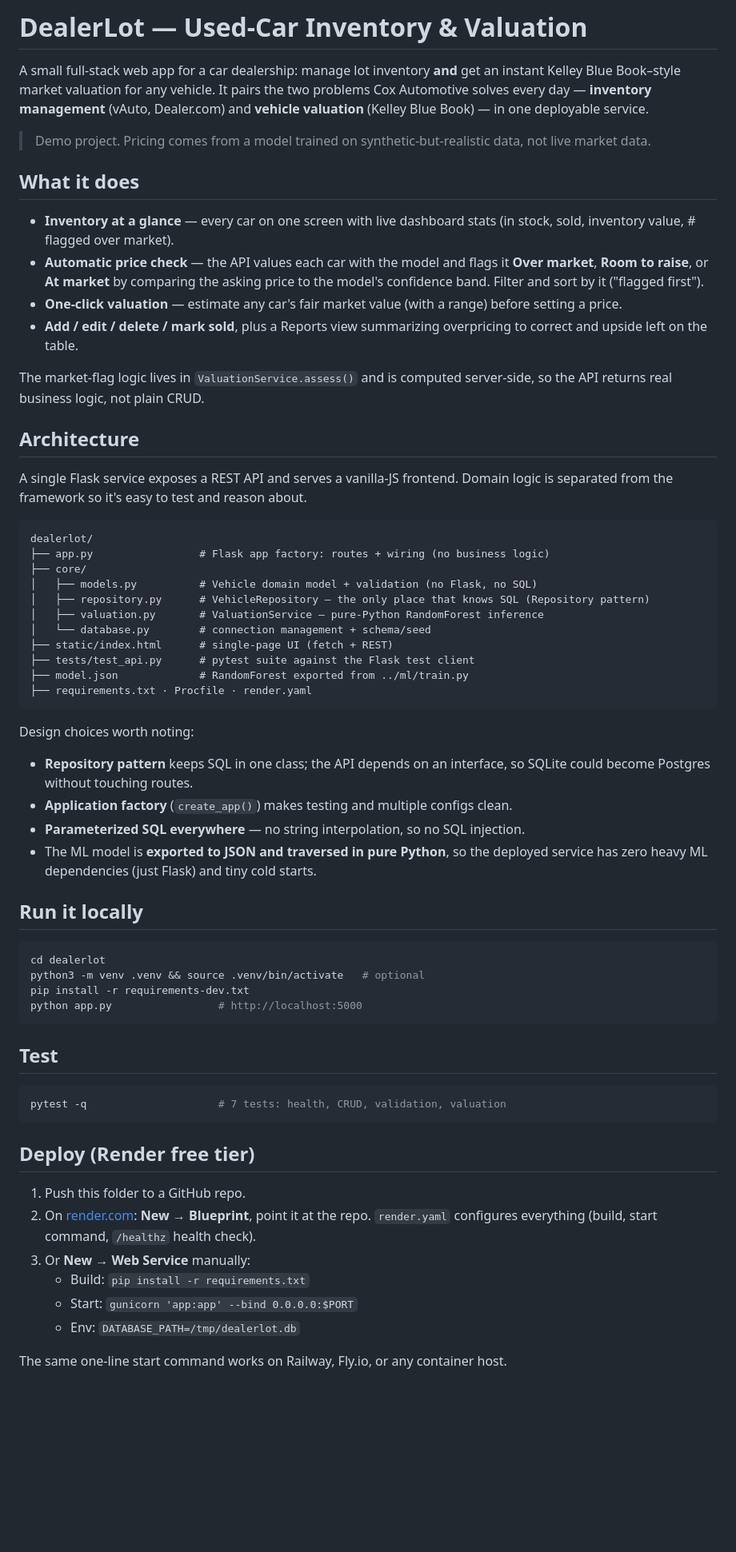
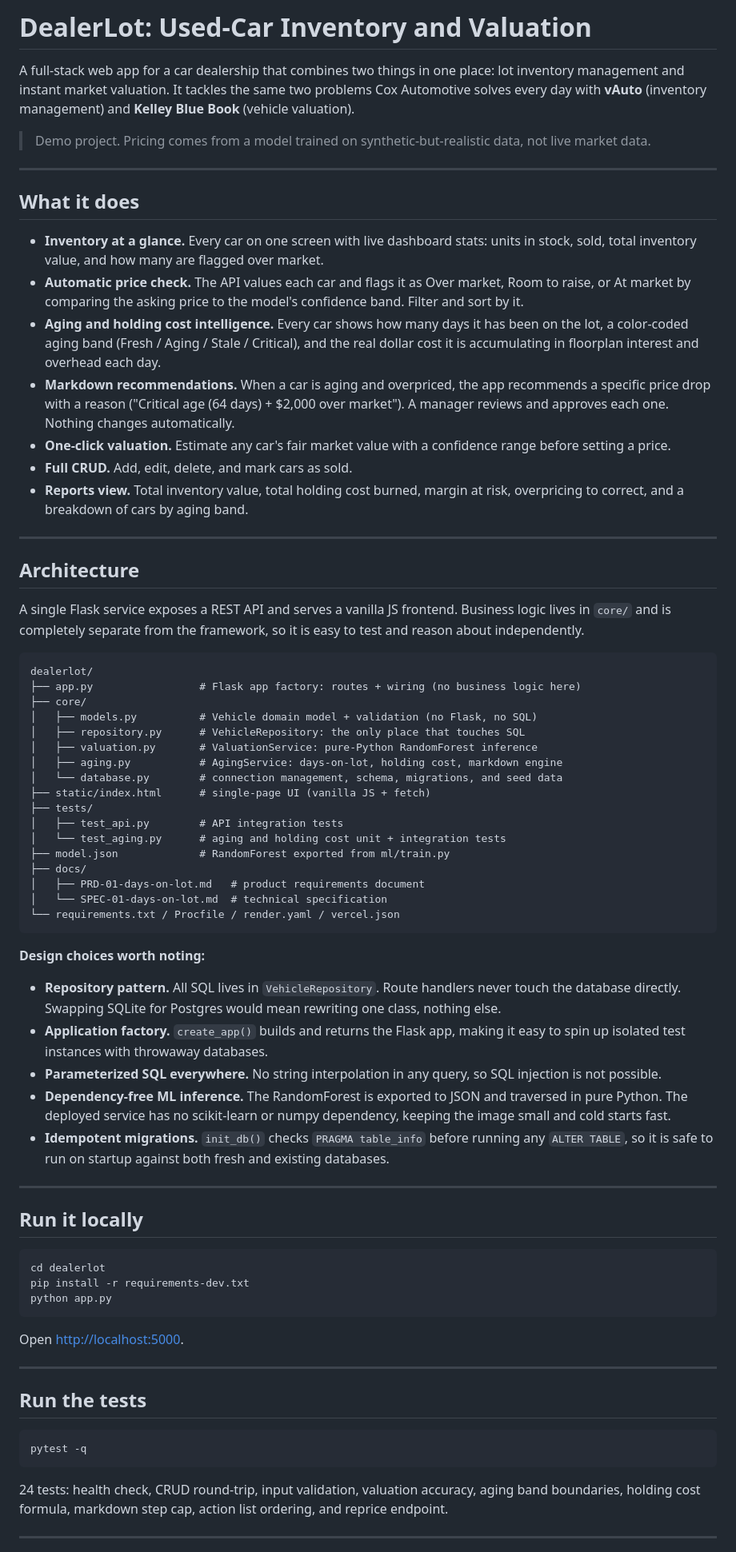
Before and after one commit to J72003/Auto-Matic, a Markdown page: README.md, the part around one of its changes. Shown at 80% size. Rendered like a GitHub page; blank space fills up the shorter version.

Commit message:
Update README: cleaner language, no em dashes, aging feature documented

````diff
--- a/README.md
+++ b/README.md
@@ -1,64 +1,76 @@
-# DealerLot — Used-Car Inventory & Valuation
+# DealerLot: Used-Car Inventory and Valuation
 
-A small full-stack web app for a car dealership: manage lot inventory **and** get an
-instant Kelley Blue Book–style market valuation for any vehicle. It pairs the two
-problems Cox Automotive solves every day — **inventory management** (vAuto, Dealer.com)
-and **vehicle valuation** (Kelley Blue Book) — in one deployable service.
+A full-stack web app for a car dealership that combines two things in one place: lot inventory management and instant market valuation. It tackles the same two problems Cox Automotive solves every day with **vAuto** (inventory management) and **Kelley Blue Book** (vehicle valuation).
 
 > Demo project. Pricing comes from a model trained on synthetic-but-realistic data, not live market data.
 
+---
+
 ## What it does
-- **Inventory at a glance** — every car on one screen with live dashboard stats (in stock, sold, inventory value, # flagged over market).
-- **Automatic price check** — the API values each car with the model and flags it **Over market**, **Room to raise**, or **At market** by comparing the asking price to the model's confidence band. Filter and sort by it ("flagged first").
-- **One-click valuation** — estimate any car's fair market value (with a range) before setting a price.
-- **Add / edit / delete / mark sold**, plus a Reports view summarizing overpricing to correct and upside left on the table.
 
-The market-flag logic lives in `ValuationService.assess()` and is computed server-side, so the API returns real business logic, not plain CRUD.
+- **Inventory at a glance.** Every car on one screen with live dashboard stats: units in stock, sold, total inventory value, and how many are flagged over market.
+- **Automatic price check.** The API values each car and flags it as Over market, Room to raise, or At market by comparing the asking price to the model's confidence band. Filter and sort by it.
+- **Aging and holding cost intelligence.** Every car shows how many days it has been on the lot, a color-coded aging band (Fresh / Aging / Stale / Critical), and the real dollar cost it is accumulating in floorplan interest and overhead each day.
+- **Markdown recommendations.** When a car is aging and overpriced, the app recommends a specific price drop with a reason ("Critical age (64 days) + $2,000 over market"). A manager reviews and approves each one. Nothing changes automatically.
+- **One-click valuation.** Estimate any car's fair market value with a confidence range before setting a price.
+- **Full CRUD.** Add, edit, delete, and mark cars as sold.
+- **Reports view.** Total inventory value, total holding cost burned, margin at risk, overpricing to correct, and a breakdown of cars by aging band.
+
+---
 
 ## Architecture
-A single Flask service exposes a REST API and serves a vanilla-JS frontend. Domain logic
-is separated from the framework so it's easy to test and reason about.
+
+A single Flask service exposes a REST API and serves a vanilla JS frontend. Business logic lives in `core/` and is completely separate from the framework, so it is easy to test and reason about independently.
 
 ```
 dealerlot/
-├── app.py                 # Flask app factory: routes + wiring (no business logic)
+├── app.py                 # Flask app factory: routes + wiring (no business logic here)
 ├── core/
 │   ├── models.py          # Vehicle domain model + validation (no Flask, no SQL)
-│   ├── repository.py      # VehicleRepository — the only place that knows SQL (Repository pattern)
-│   ├── valuation.py       # ValuationService — pure-Python RandomForest inference
-│   └── database.py        # connection management + schema/seed
-├── static/index.html      # single-page UI (fetch + REST)
-├── tests/test_api.py      # pytest suite against the Flask test client
-├── model.json             # RandomForest exported from ../ml/train.py
-├── requirements.txt · Procfile · render.yaml
+│   ├── repository.py      # VehicleRepository: the only place that touches SQL
+│   ├── valuation.py       # ValuationService: pure-Python RandomForest inference
+│   ├── aging.py           # AgingService: days-on-lot, holding cost, markdown engine
+│   └── database.py        # connection management, schema, migrations, and seed data
+├── static/index.html      # single-page UI (vanilla JS + fetch)
+├── tests/
+│   ├── test_api.py        # API integration tests
+│   └── test_aging.py      # aging and holding cost unit + integration tests
+├── model.json             # RandomForest exported from ml/train.py
+├── docs/
+│   ├── PRD-01-days-on-lot.md   # product requirements document
+│   └── SPEC-01-days-on-lot.md  # technical specification
+└── requirements.txt / Procfile / render.yaml / vercel.json
 ```
 
-Design choices worth noting:
-- **Repository pattern** keeps SQL in one class; the API depends on an interface, so SQLite could become Postgres without touching routes.
-- **Application factory** (`create_app()`) makes testing and multiple configs clean.
-- **Parameterized SQL everywhere** — no string interpolation, so no SQL injection.
-- The ML model is **exported to JSON and traversed in pure Python**, so the deployed service has zero heavy ML dependencies (just Flask) and tiny cold starts.
+**Design choices worth noting:**
+
+- **Repository pattern.** All SQL lives in `VehicleRepository`. Route handlers never touch the database directly. Swapping SQLite for Postgres would mean rewriting one class, nothing else.
+- **Application factory.** `create_app()` builds and returns the Flask app, making it easy to spin up isolated test instances with throwaway databases.
+- **Parameterized SQL everywhere.** No string interpolation in any query, so SQL injection is not possible.
+- **Dependency-free ML inference.** The RandomForest is exported to JSON and traversed in pure Python. The deployed service has no scikit-learn or numpy dependency, keeping the image small and cold starts fast.
+- **Idempotent migrations.** `init_db()` checks `PRAGMA table_info` before running any `ALTER TABLE`, so it is safe to run on startup against both fresh and existing databases.
+
+---
 
 ## Run it locally
+
 ```bash
 cd dealerlot
-python3 -m venv .venv && source .venv/bin/activate   # optional
 pip install -r requirements-dev.txt
-python app.py                 # http://localhost:5000
+python app.py
 ```
 
-## Test
+Open [http://localhost:5000](http://localhost:5000).
+
+---
+
+## Run the tests
+
 ```bash
-pytest -q                     # 7 tests: health, CRUD, validation, valuation
+pytest -q
 ```
 
-## Deploy (Render free tier)
-1. Push this folder to a GitHub repo.
-2. On [render.com](https://render.com): **New → Blueprint**, point it at the repo. `render.yaml` configures everything (build, start command, `/healthz` health check).
-3. Or **New → Web Service** manually:
-   - Build: `pip install -r requirements.txt`
-   - Start: `gunicorn 'app:app' --bind 0.0.0.0:$PORT`
-   - Env: `DATABASE_PATH=/tmp/dealerlot.db`
+24 tests: health check, CRUD round-trip, input validation, valuation accuracy, aging band boundaries, holding cost formula, markdown step cap, action list ordering, and reprice endpoint.
 
-The same one-line start command works on Railway, Fly.io, or any container host.
+---
 
````
Also changed, not shown: other parts of README.md (+56 -20 lines).
